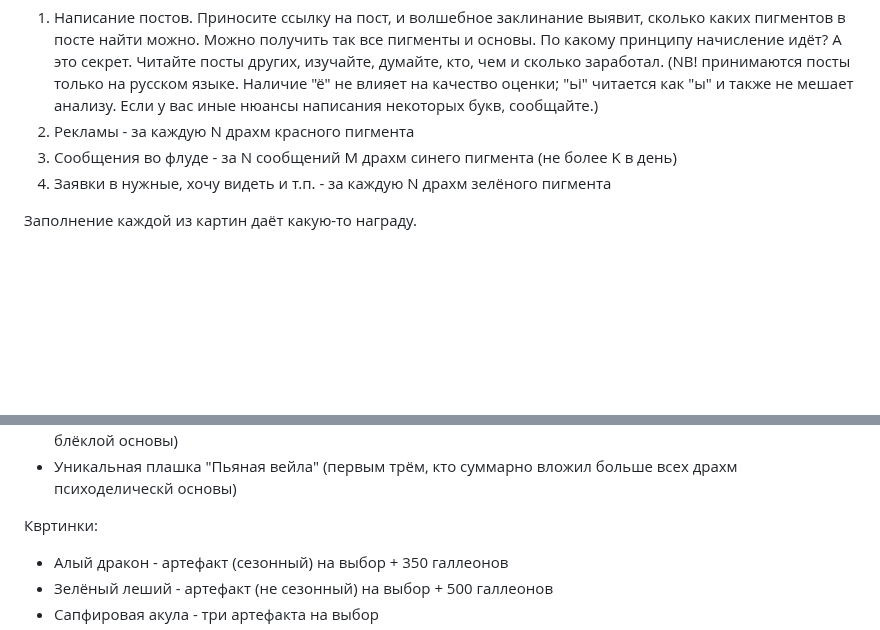
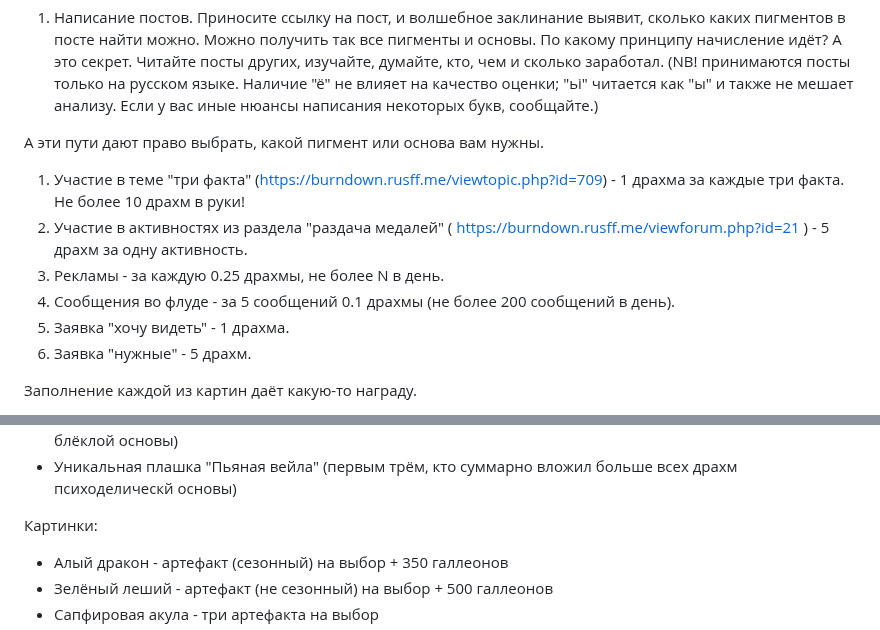
Before and after one commit to 4eDo/javaScript, a Markdown page: forums/stolen_paints/readme.md, 2 parts joined by grey strips. Drawn GitHub-style; blank space fills up the shorter version.

```diff
--- a/forums/stolen_paints/readme.md
+++ b/forums/stolen_paints/readme.md
@@ -13,9 +13,14 @@
 
 Добыть это всё можно разными путями.
 1. Написание постов. Приносите ссылку на пост, и волшебное заклинание выявит, сколько каких пигментов в посте найти можно. Можно получить так все пигменты и основы. По какому принципу начисление идёт? А это секрет. Читайте посты других, изучайте, думайте, кто, чем и сколько заработал. (NB! принимаются посты только на русском языке. Наличие "ё" не влияет на качество оценки; "ьi" читается как "ы" и также не мешает анализу. Если у вас иные нюансы написания некоторых букв, сообщайте.)
-2. Рекламы - за каждую N драхм красного пигмента
-3. Сообщения во флуде - за N сообщений M драхм синего пигмента (не более K в день)
-4. Заявки в нужные, хочу видеть и т.п. - за каждую N драхм зелёного пигмента
+
+А эти пути дают право выбрать, какой пигмент или основа вам нужны.
+1. Участие в теме "три факта" (https://burndown.rusff.me/viewtopic.php?id=709) - 1 драхма за каждые три факта. Не более 10 драхм в руки!
+2. Участие в активностях из раздела "раздача медалей" ( https://burndown.rusff.me/viewforum.php?id=21 ) - 5 драхм за одну активность.
+3. Рекламы - за каждую 0.25 драхмы, не более N в день.
+4. Сообщения во флуде - за 5 сообщений 0.1 драхмы (не более 200 сообщений в день).
+5. Заявка "хочу видеть" - 1 драхма.
+6. Заявка "нужные" - 5 драхм.
 
 Заполнение каждой из картин даёт какую-то награду.
 
@@ -31,7 +36,7 @@
 - Уникальная плашка "Скучающий дементор" (первым трём, кто суммарно вложил больше всех драхм блёклой основы)
 - Уникальная плашка "Пьяная вейла" (первым трём, кто суммарно вложил больше всех драхм психоделическй основы)
 
-Квртинки:
+Картинки:
 
 - Алый дракон - артефакт (сезонный) на выбор + 350 галлеонов
 - Зелёный леший - артефакт (не сезонный) на выбор + 500 галлеонов
```
